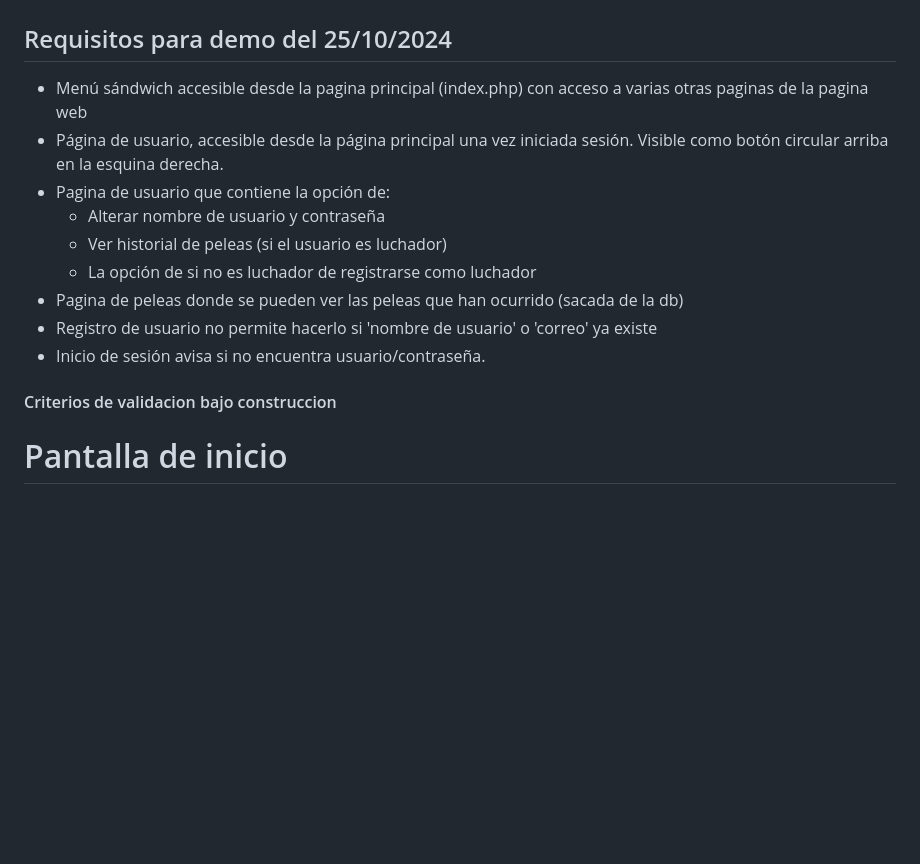
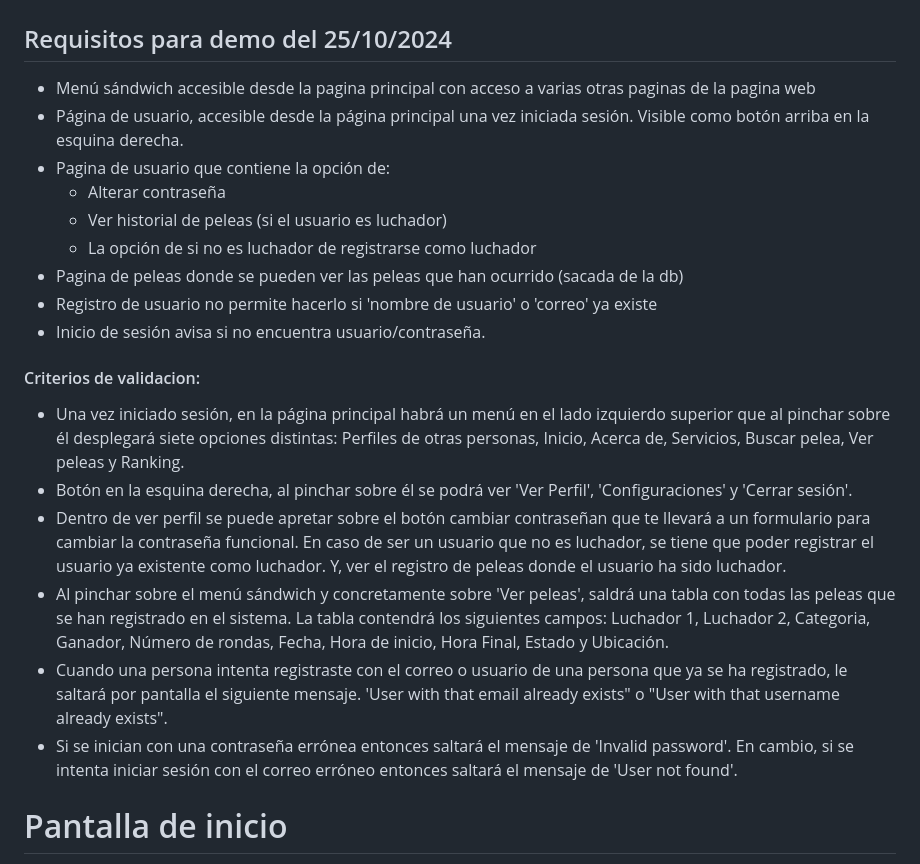
Before and after one commit to Magnof6/knockout_Society, a Markdown page: README.md, the part around the change. Rendered like a GitHub page; blank space fills up the shorter version.

```diff
--- a/README.md
+++ b/README.md
@@ -1,16 +1,23 @@
 # Proyecto-Ingeniería-de-Software
 
 ## Requisitos para demo del 25/10/2024
-* Menú sándwich accesible desde la pagina principal (index.php) con acceso a varias otras paginas de la pagina web
-* Página de usuario, accesible desde la página principal una vez iniciada sesión. Visible como botón circular arriba en la esquina derecha.
+* Menú sándwich accesible desde la pagina principal con acceso a varias otras paginas de la pagina web
+* Página de usuario, accesible desde la página principal una vez iniciada sesión. Visible como botón arriba en la esquina derecha.
 * Pagina de usuario que contiene la opción de:
-	* Alterar nombre de usuario y contraseña
+	* Alterar contraseña
 	* Ver historial de peleas (si el usuario es luchador)
 	* La opción de si no es luchador de registrarse como luchador
 * Pagina de peleas donde se pueden ver las peleas que han ocurrido (sacada de la db)
 * Registro de usuario no permite hacerlo si 'nombre de usuario' o 'correo' ya existe
 * Inicio de sesión avisa si no encuentra usuario/contraseña.
-#### Criterios de validacion bajo construccion
+#### Criterios de validacion:
+* Una vez iniciado sesión, en la página principal habrá un menú en el lado izquierdo superior que al pinchar sobre él desplegará siete opciones distintas: Perfiles de otras personas, Inicio, Acerca de, Servicios, Buscar pelea, Ver peleas y Ranking.
+* Botón en la esquina derecha, al pinchar sobre él se podrá ver 'Ver Perfil', 'Configuraciones' y 'Cerrar sesión'.
+* Dentro de ver perfil se puede apretar sobre el botón cambiar contraseñan que te llevará a un formulario para cambiar la contraseña funcional. En caso de ser un usuario que no es luchador, se tiene que poder registrar el usuario ya existente como luchador. Y, ver el registro de peleas donde el usuario ha sido luchador.
+* Al pinchar sobre el menú sándwich y concretamente sobre 'Ver peleas', saldrá una tabla con todas las peleas que se han registrado en el sistema. La tabla contendrá los siguientes campos: Luchador 1, Luchador 2, Categoria, Ganador, Número de rondas, Fecha, Hora de inicio, Hora Final, Estado y Ubicación.
+* Cuando una persona intenta registraste con el correo o usuario de una persona que ya se ha registrado, le saltará por pantalla el siguiente mensaje. 'User with that email already exists" o "User with that username already exists".
+* Si se inician con una contraseña errónea entonces saltará el mensaje de 'Invalid password'. En cambio, si se intenta iniciar sesión con el correo erróneo entonces saltará el mensaje de 'User not found'.
+
 
 
 # Pantalla de inicio
```
